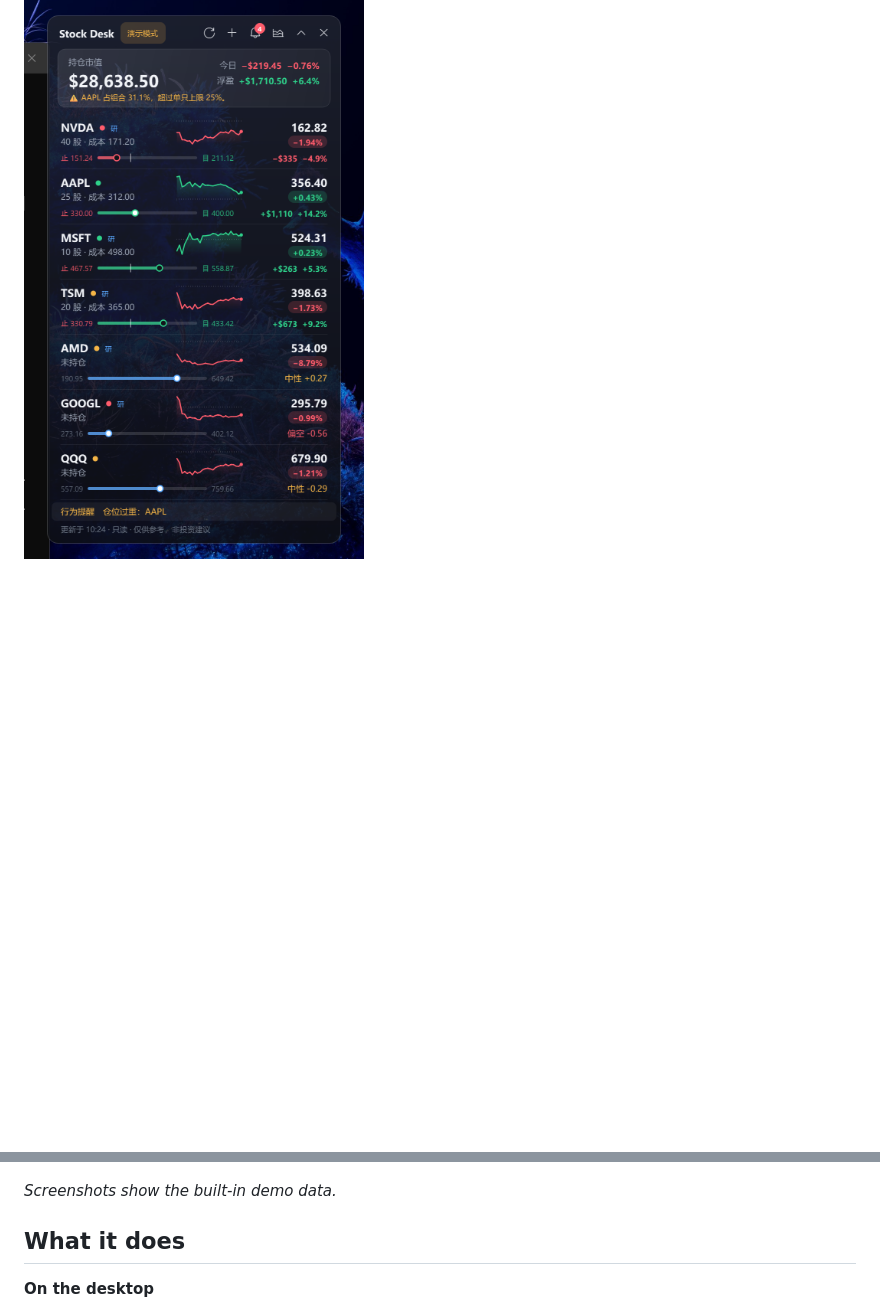
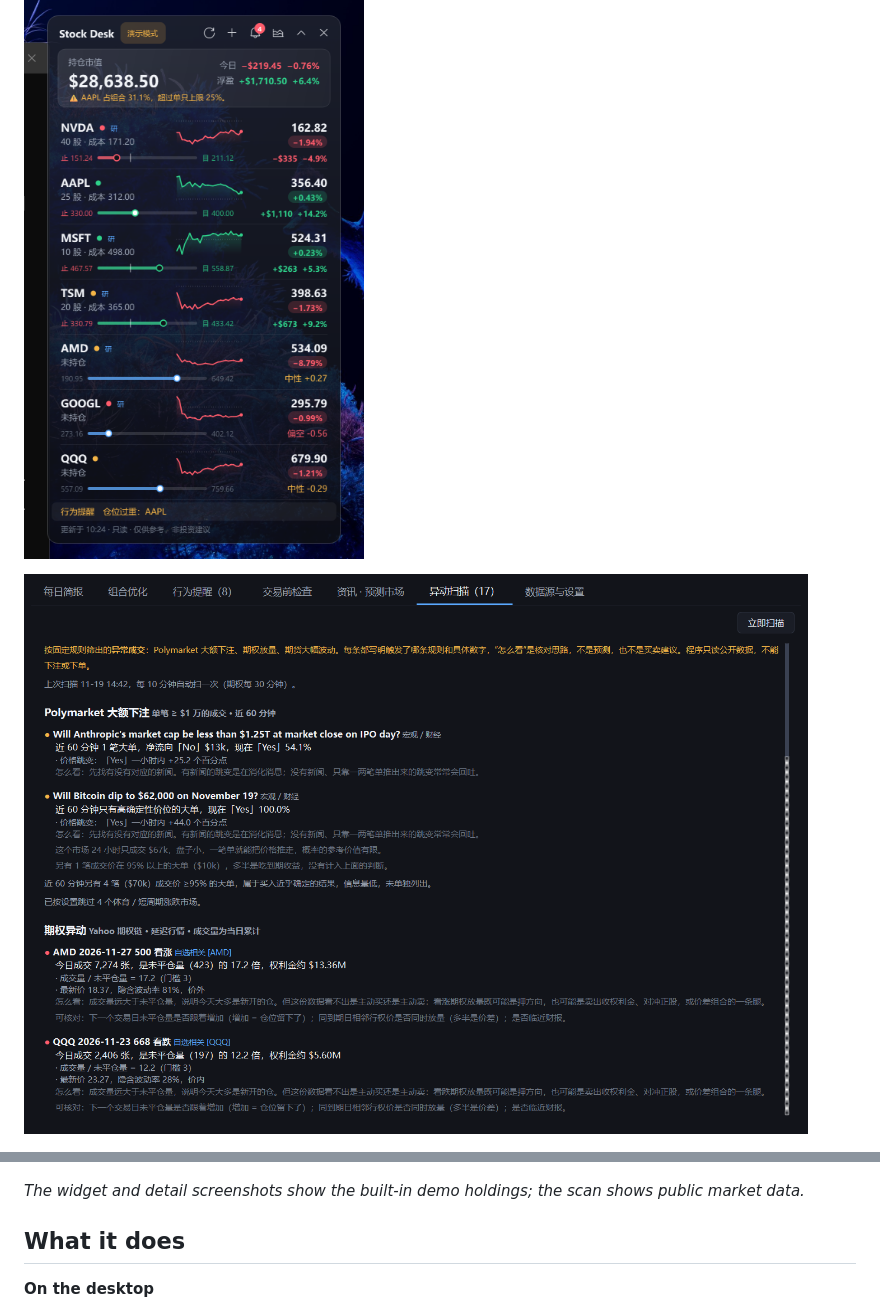
Before and after one commit to forxhunter/stock-desk, a Markdown page: README.md, 2 parts joined by grey strips. GitHub-like rendering; pictures changed too: assets/screenshot-scan.png (added); blank space fills up the shorter version.

Commit message:
README: add screenshot of the unusual-activity scan
Co-Authored-By: Claude Fable 5.2 <noreply@anthropic.com>

```diff
--- a/README.md
+++ b/README.md
@@ -8,9 +8,11 @@ It sits on the edge of your screen, syncs your positions from IBKR or a Robinhoo
 
 ![Desktop widget](assets/screenshot-widget.png)
 
+![Unusual-activity scan: Polymarket large bets and unusual option volume, each with the rule it tripped](assets/screenshot-scan.png)
+
 ![Ticker detail: chart, signal breakdown, risk levels, backtests](assets/screenshot-detail.png)
 
-*Screenshots show the built-in demo data.*
+*The widget and detail screenshots show the built-in demo holdings; the scan shows public market data.*
 
 ## What it does
 
```
Also changed, not shown: README.zh-CN.md (+2 -0 lines), 1 other file.
